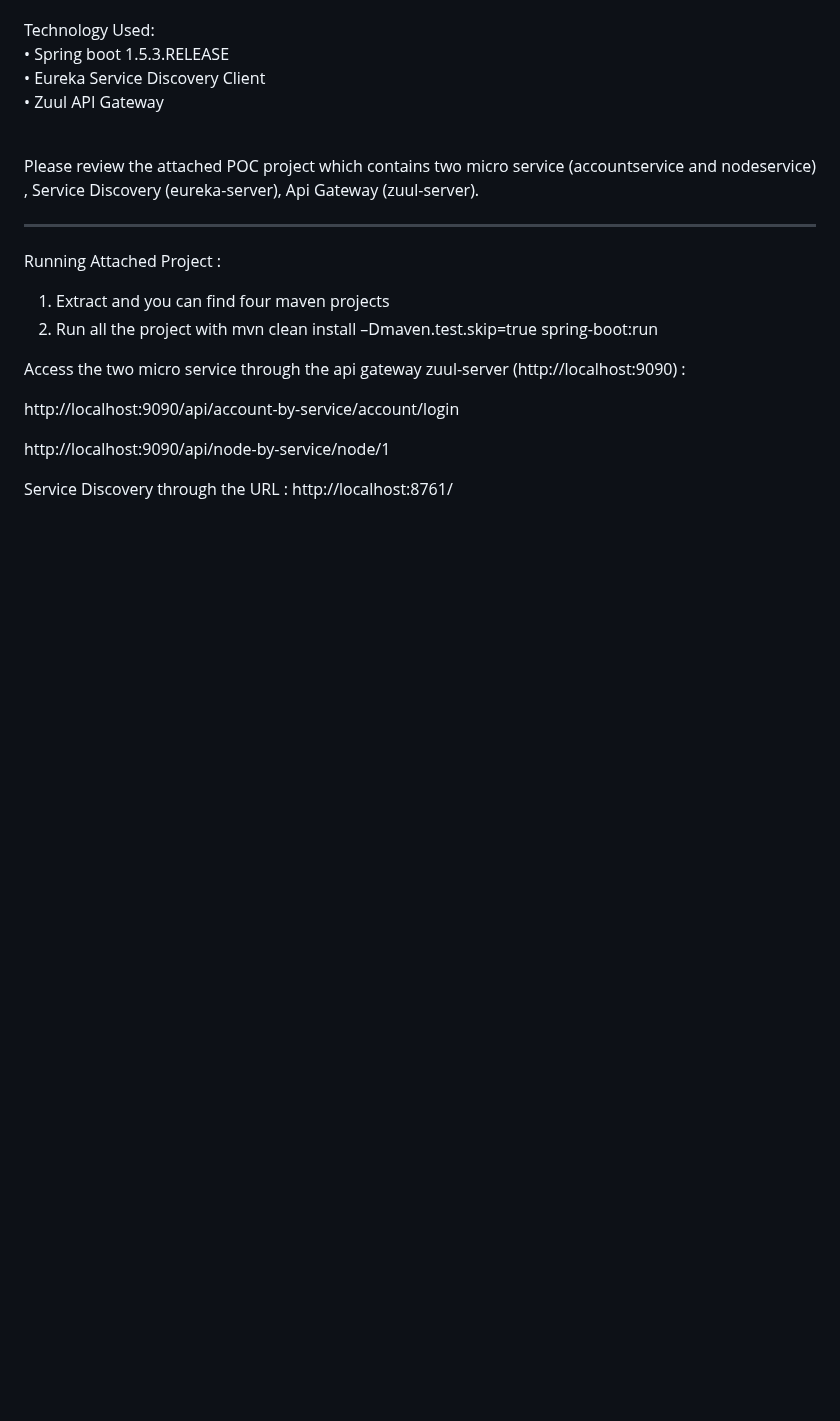
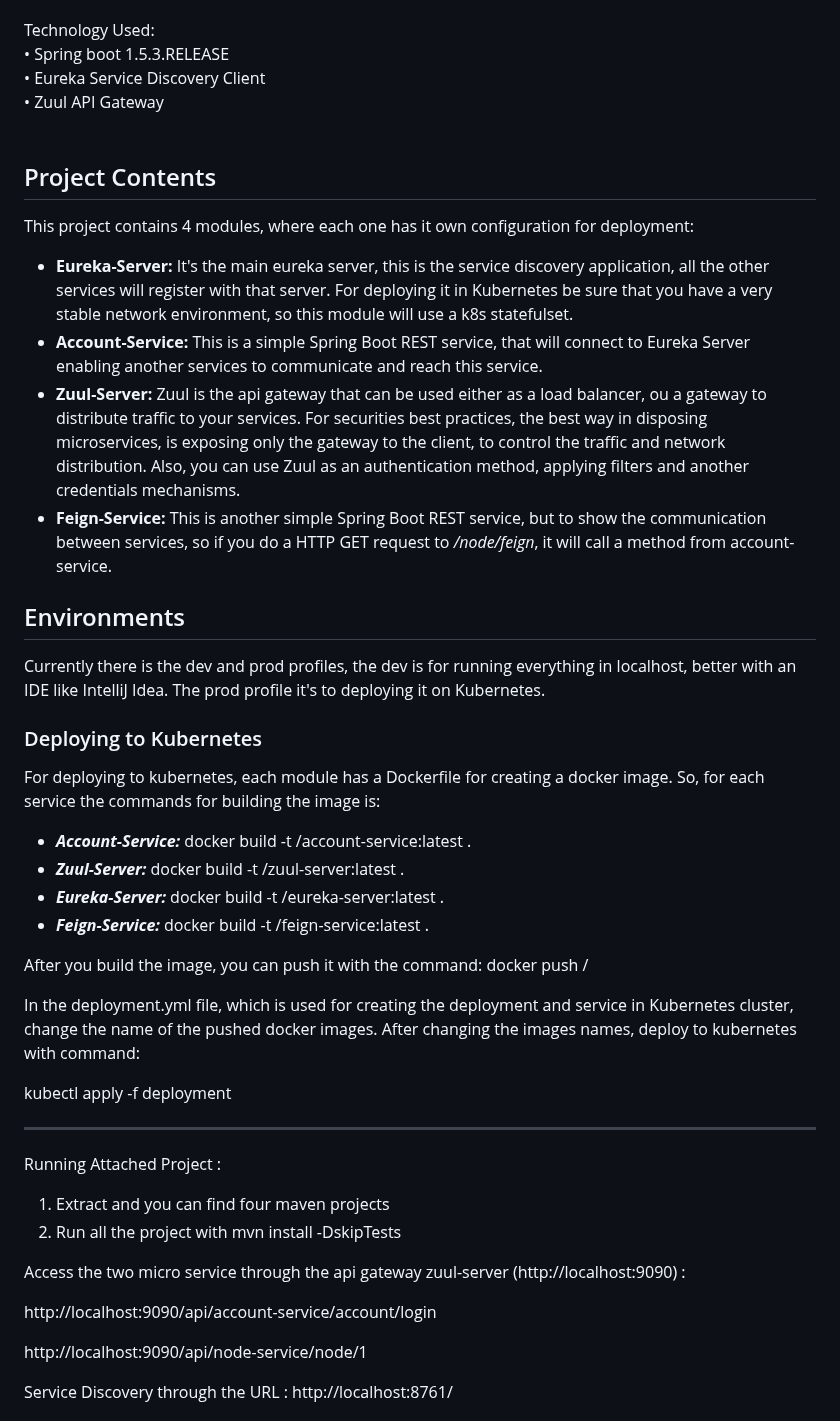
Before and after one commit to felipemeriga/Eureka-Zuul-Kubernetes, a Markdown page: README.md, the part around one of its changes. Rendered like a GitHub page; blank space fills up the shorter version.

```diff
--- a/README.md
+++ b/README.md
@@ -13,19 +13,54 @@ Technology Used: <br>
 •	Eureka Service Discovery Client<br>
 •	Zuul API Gateway<br><br>
 
-Please review the attached POC project which contains two micro service (accountservice and nodeservice) , Service Discovery (eureka-server),  Api Gateway (zuul-server).
+## Project Contents
+
+This project contains 4 modules, where each one has it own configuration for deployment:
+- **Eureka-Server:** It's the main eureka server, this is the service discovery application, all the other services will register with that
+server. For deploying it in Kubernetes be sure that you have a very stable network environment, so this module will use a k8s statefulset.
+- **Account-Service:** This is a simple Spring Boot REST service, that will connect to Eureka Server enabling another
+services to communicate and reach this service.
+- **Zuul-Server:** Zuul is the api gateway that can be used either as a load balancer, ou a gateway to distribute traffic to your
+services. For securities best practices, the best way in disposing microservices, is exposing only the gateway
+to the client, to control the traffic and network distribution. Also, you can use Zuul as an authentication method, applying filters and
+another credentials mechanisms.
+- **Feign-Service:** This is another simple Spring Boot REST service, but to show the communication between services, so if you do a HTTP GET request
+to */node/feign*, it will call a method from account-service.
+
+## Environments
+
+Currently there is the dev and prod profiles, the dev is for running everything in localhost, better with an IDE like IntelliJ Idea. The
+prod profile it's to deploying it on Kubernetes.
+
+### Deploying to Kubernetes
+
+For deploying to kubernetes, each module has a Dockerfile for creating a docker image. So, for each service the commands for
+building the image is:
+
+- ***Account-Service:*** docker build -t <docker-hub-username>/account-service:latest .
+- ***Zuul-Server:*** docker build -t <docker-hub-username>/zuul-server:latest .
+- ***Eureka-Server:*** docker build -t <docker-hub-username>/eureka-server:latest .
+- ***Feign-Service:*** docker build -t <docker-hub-username>/feign-service:latest .
+
+After you build the image, you can push it with the command: docker push <docker-hub-username>/<service-name>
+
+In the deployment.yml file, which is used for creating the deployment and service in Kubernetes cluster, change the name of the
+pushed docker images. After changing the images names, deploy to kubernetes with command:
+
+kubectl apply -f deployment
+
 
 -------------------------------------------------------------------------------------------------------------------------------------------------------------------------------------------------------------------
 Running Attached Project :
 
 1.	Extract and you can find four maven projects
-2.	Run all the project with mvn clean install –Dmaven.test.skip=true spring-boot:run
+2.	Run all the project with mvn install -DskipTests
 
 Access the two micro service through the api gateway zuul-server (http://localhost:9090) :
 
-http://localhost:9090/api/account-by-service/account/login
+http://localhost:9090/api/account-service/account/login
 
-http://localhost:9090/api/node-by-service/node/1
+http://localhost:9090/api/node-service/node/1
 
 Service Discovery through the URL :
 http://localhost:8761/
```
Also changed, not shown: other parts of README.md (+31 -2 lines), images/loadbalancer.png (added), images/nodeport.png (added), 4 other files.
